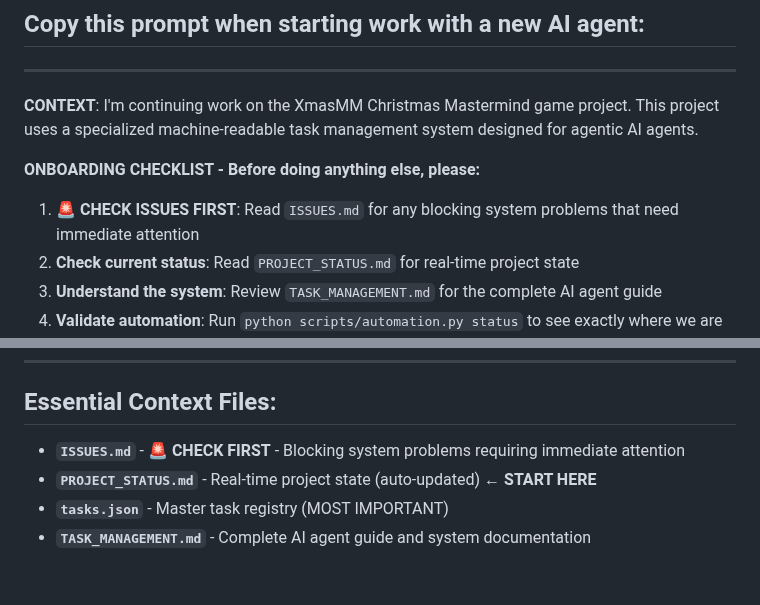
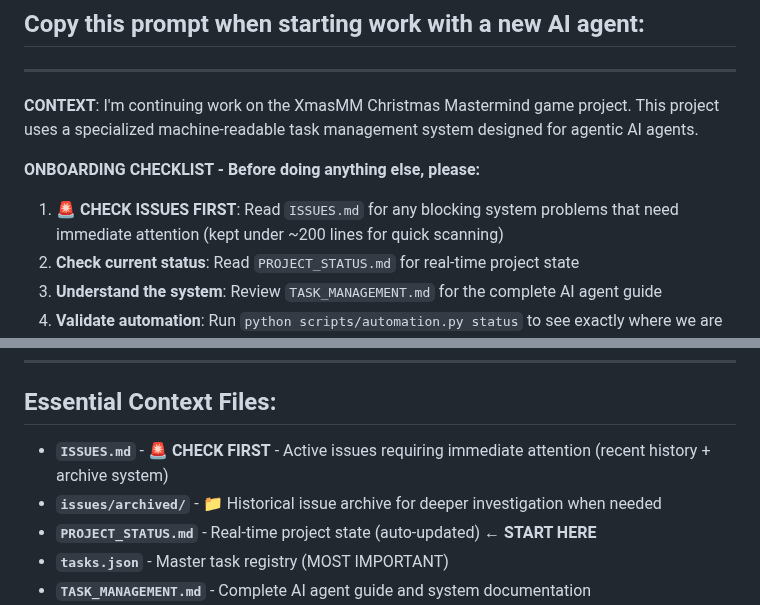
Before and after one commit to Murteas/XmasMM, a Markdown page: AI_AGENT_BRIEFING.md, 2 parts joined by grey strips. Rendered like a GitHub page; blank space fills up the shorter version.

Commit message:
Update AI Agent Briefing with issue archive management strategy

```diff
--- a/AI_AGENT_BRIEFING.md
+++ b/AI_AGENT_BRIEFING.md
@@ -8,7 +8,7 @@
 
 **ONBOARDING CHECKLIST - Before doing anything else, please:**
 
-1. **🚨 CHECK ISSUES FIRST**: Read `ISSUES.md` for any blocking system problems that need immediate attention
+1. **🚨 CHECK ISSUES FIRST**: Read `ISSUES.md` for any blocking system problems that need immediate attention (kept under ~200 lines for quick scanning)
 2. **Check current status**: Read `PROJECT_STATUS.md` for real-time project state
 3. **Understand the system**: Review `TASK_MANAGEMENT.md` for the complete AI agent guide
 4. **Validate automation**: Run `python scripts/automation.py status` to see exactly where we are
@@ -49,7 +49,8 @@
 ---
 
 ## Essential Context Files:
-- **`ISSUES.md`** - 🚨 **CHECK FIRST** - Blocking system problems requiring immediate attention
+- **`ISSUES.md`** - 🚨 **CHECK FIRST** - Active issues requiring immediate attention (recent history + archive system)
+- **`issues/archived/`** - 📁 Historical issue archive for deeper investigation when needed
 - **`PROJECT_STATUS.md`** - Real-time project state (auto-updated) **← START HERE**
 - **`tasks.json`** - Master task registry (MOST IMPORTANT)
 - **`TASK_MANAGEMENT.md`** - Complete AI agent guide and system documentation
```
